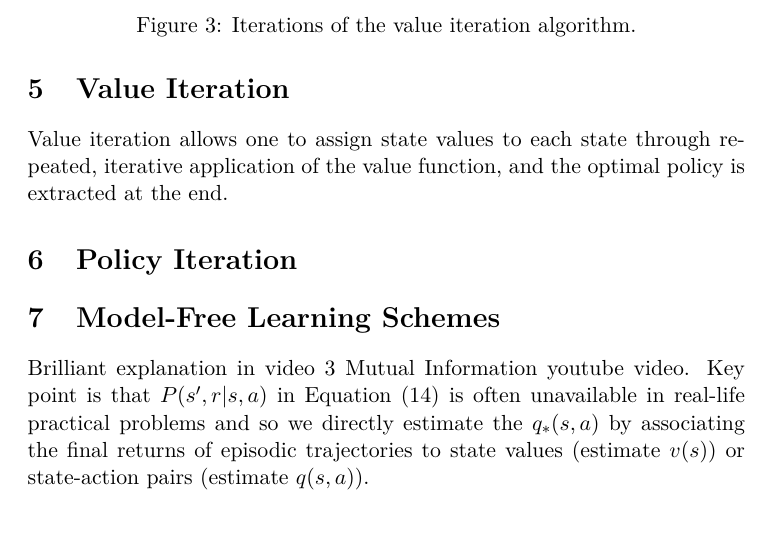
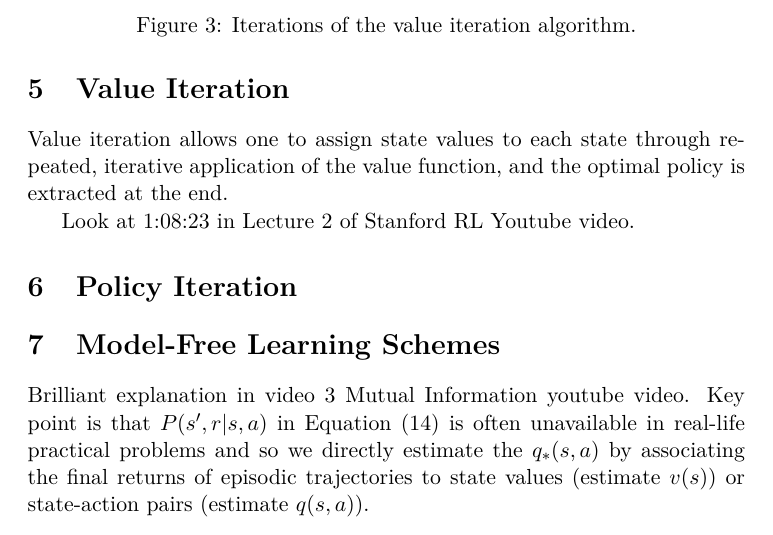
Before and after one commit to joshuamhtsang/mini_essays, a LaTeX document (2024-04-12_value_iteration_bellmanseqn/value_iteration_1.tex): part of page 9 of 10, cut so that both start at the same text. Compiled offline with pdfLaTeX.

Commit message:
model free etc

```diff
--- a/2024-04-12_value_iteration_bellmanseqn/value_iteration_1.tex
+++ b/2024-04-12_value_iteration_bellmanseqn/value_iteration_1.tex
@@ -297,6 +297,7 @@ As a foreshadow, Q-Learning attempts to construct this Q-value table which is us
 
 Value iteration allows one to assign state values to each state through repeated, iterative application of the value function, and the optimal policy is extracted at the end.
 
+Look at 1:08:23 in Lecture 2 of Stanford RL Youtube video.
 
 
 \begin{figure}
```
